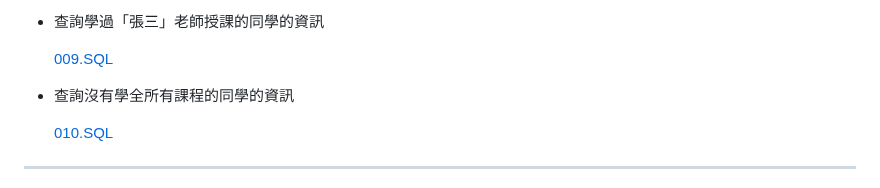
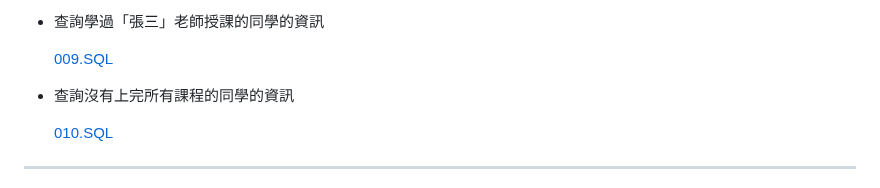
Before and after one commit to 5L2FStudio/5L2FStudio.github.io, a Markdown page: SQLQuiz/Readme.md, the part around the change. Rendered like a GitHub page.

```diff
--- a/SQLQuiz/Readme.md
+++ b/SQLQuiz/Readme.md
@@ -110,7 +110,7 @@ INSERT INTO SC VALUES('07', '03', 98);
 
   [009.SQL](009.SQL)
 
-* 查詢沒有學全所有課程的同學的資訊
+* 查詢沒有上完所有課程的同學的資訊
 
   [010.SQL](010.SQL)
 
```
